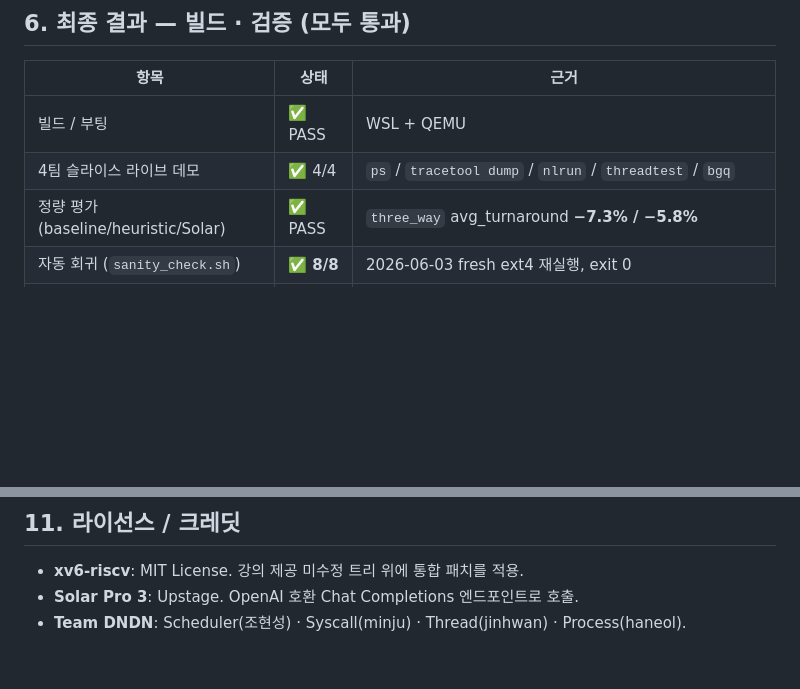
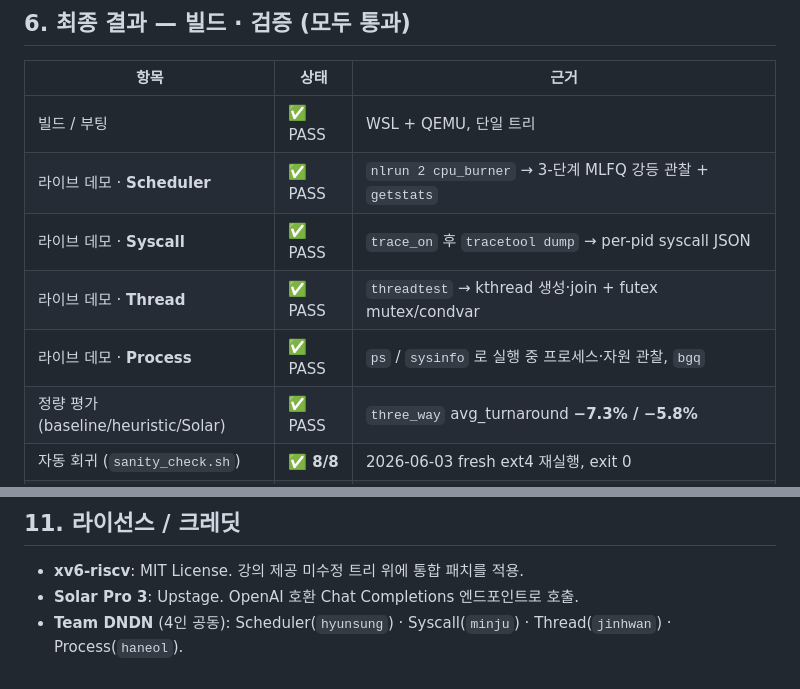
Before and after one commit to DNDN123/DNDN, a Markdown page: README.md, 2 parts joined by grey strips. GitHub-like rendering; blank space fills up the shorter version.

```diff
--- a/README.md
+++ b/README.md
@@ -89,8 +100,11 @@
 
 | 항목 | 상태 | 근거 |
 |---|---|---|
-| 빌드 / 부팅 | ✅ PASS | WSL + QEMU |
-| 4팀 슬라이스 라이브 데모 | ✅ 4/4 | `ps` / `tracetool dump` / `nlrun` / `threadtest` / `bgq` |
+| 빌드 / 부팅 | ✅ PASS | WSL + QEMU, 단일 트리 |
+| 라이브 데모 · **Scheduler** | ✅ PASS | `nlrun 2 cpu_burner` → 3-단계 MLFQ 강등 관찰 + `getstats` |
+| 라이브 데모 · **Syscall** | ✅ PASS | `trace_on` 후 `tracetool dump` → per-pid syscall JSON |
+| 라이브 데모 · **Thread** | ✅ PASS | `threadtest` → kthread 생성·join + futex mutex/condvar |
+| 라이브 데모 · **Process** | ✅ PASS | `ps` / `sysinfo` 로 실행 중 프로세스·자원 관찰, `bgq` |
 | 정량 평가 (baseline/heuristic/Solar) | ✅ PASS | `three_way` avg_turnaround **−7.3% / −5.8%** |
 | 자동 회귀 (`sanity_check.sh`) | ✅ **8/8** | 2026-06-03 fresh ext4 재실행, exit 0 |
 | 통합·보안 수정 | ✅ | `K1~K7` (allocproc 누수, 배열 오버플로, thread teardown race, prompt-injection 가드 등) |
@@ -185,4 +194,4 @@ LLM 응답에 어떤 텍스트가 섞여도 커널엔 정수 한 개만 도달
 
 - **xv6-riscv**: MIT License. 강의 제공 미수정 트리 위에 통합 패치를 적용.
 - **Solar Pro 3**: Upstage. OpenAI 호환 Chat Completions 엔드포인트로 호출.
-- **Team DNDN**: Scheduler(조현성) · Syscall(minju) · Thread(jinhwan) · Process(haneol).
+- **Team DNDN** (4인 공동): Scheduler(`hyunsung`) · Syscall(`minju`) · Thread(`jinhwan`) · Process(`haneol`).
```
Also changed, not shown: other parts of README.md (+24 -18 lines).
